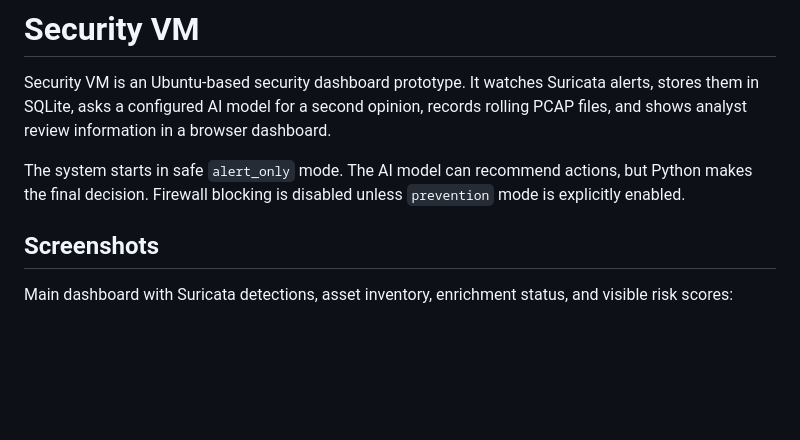
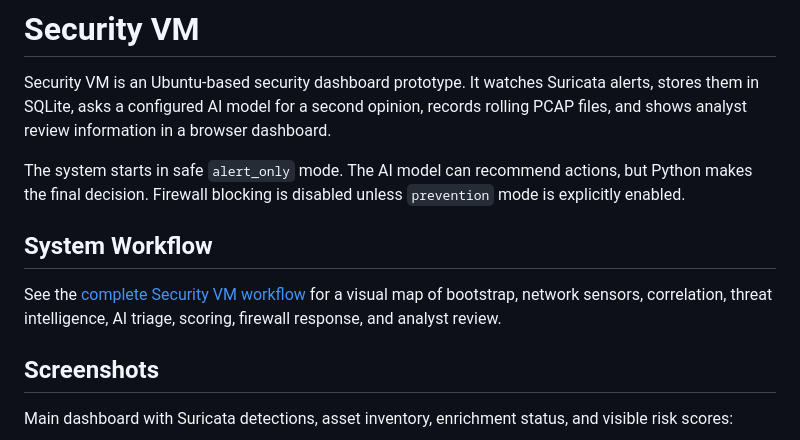
Before and after one commit to chlee31/security-vm, a Markdown page: README.md, the part around the change. Rendered like a GitHub page; blank space fills up the shorter version.

Commit message:
Document the end-to-end security workflow

```diff
--- a/README.md
+++ b/README.md
@@ -3,6 +3,10 @@
 Security VM is an Ubuntu-based security dashboard prototype. It watches Suricata alerts, stores them in SQLite, asks a configured AI model for a second opinion, records rolling PCAP files, and shows analyst review information in a browser dashboard.
 
 The system starts in safe `alert_only` mode. The AI model can recommend actions, but Python makes the final decision. Firewall blocking is disabled unless `prevention` mode is explicitly enabled.
+
+## System Workflow
+
+See the [complete Security VM workflow](docs/SECURITY_VM_WORKFLOW.md) for a visual map of bootstrap, network sensors, correlation, threat intelligence, AI triage, scoring, firewall response, and analyst review.
 
 ## Screenshots
 
```
Also changed, not shown: docs/SECURITY_VM_WORKFLOW.md (added, +259 -0 lines).
